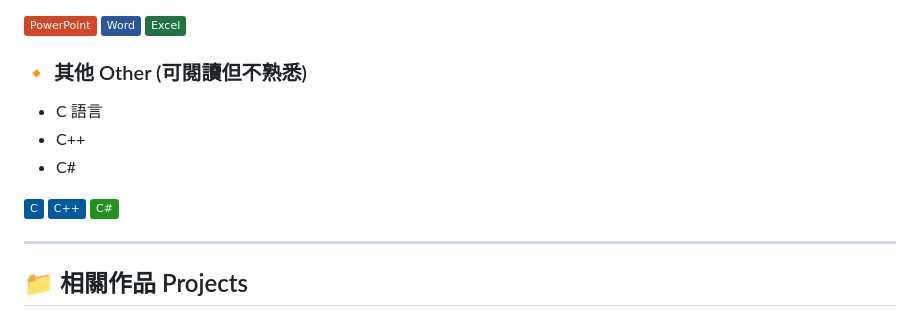
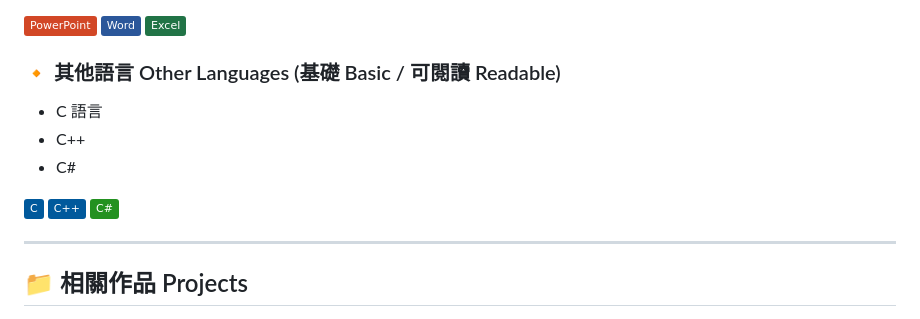
Before and after one commit to WilliamHsieh615/curriculum-vitae, a Markdown page: README.md, the part around the change. Drawn GitHub-style; badges without logos.

```diff
--- a/README.md
+++ b/README.md
@@ -139,7 +139,7 @@
 ![Word](https://img.shields.io/badge/Word-2B579A?style=flat&logo=microsoft-word&logoColor=white)
 ![Excel](https://img.shields.io/badge/Excel-217346?style=flat&logo=microsoft-excel&logoColor=white)
 
-### 🔸 其他 Other (可閱讀但不熟悉)
+### 🔸 其他語言 Other Languages (基礎 Basic / 可閱讀 Readable)
 - C 語言
 - C++
 - C#
@@ -147,8 +147,6 @@
 ![C](https://img.shields.io/badge/C-00599C?style=flat&logo=c&logoColor=white)
 ![C++](https://img.shields.io/badge/C++-00599C?style=flat&logo=cplusplus&logoColor=white)
 ![C#](https://img.shields.io/badge/C%23-239120?style=flat&logo=c-sharp&logoColor=white)
-
-
 
 ---
 
```
